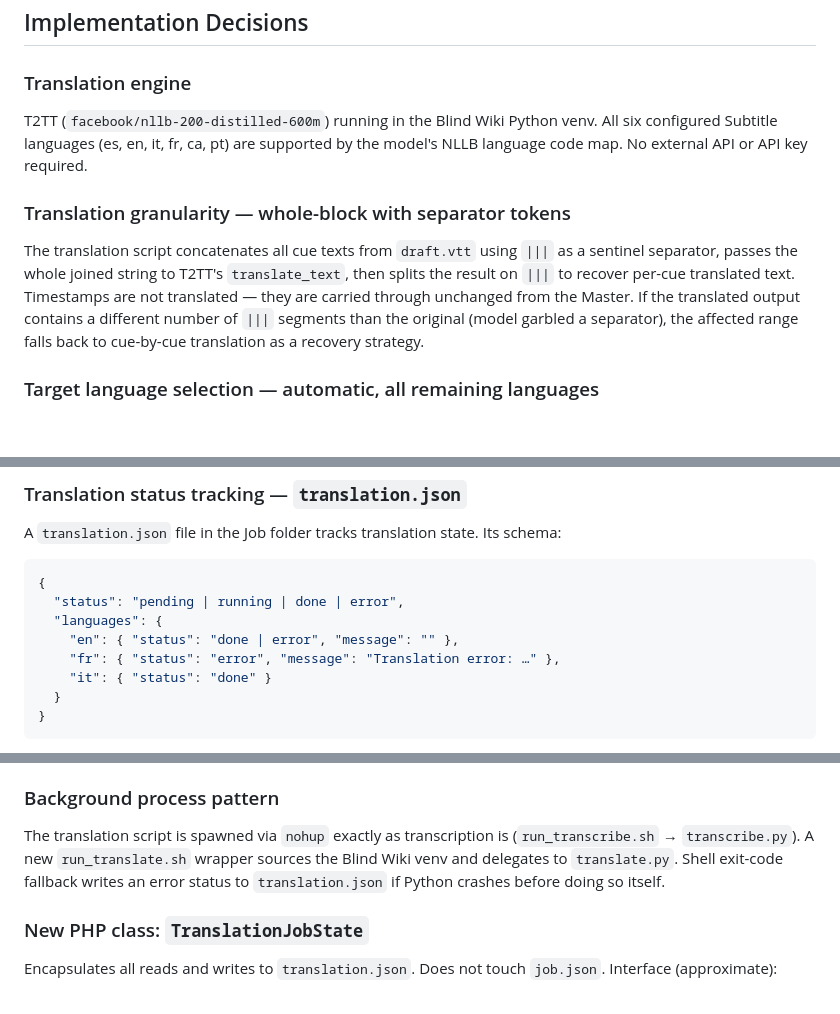
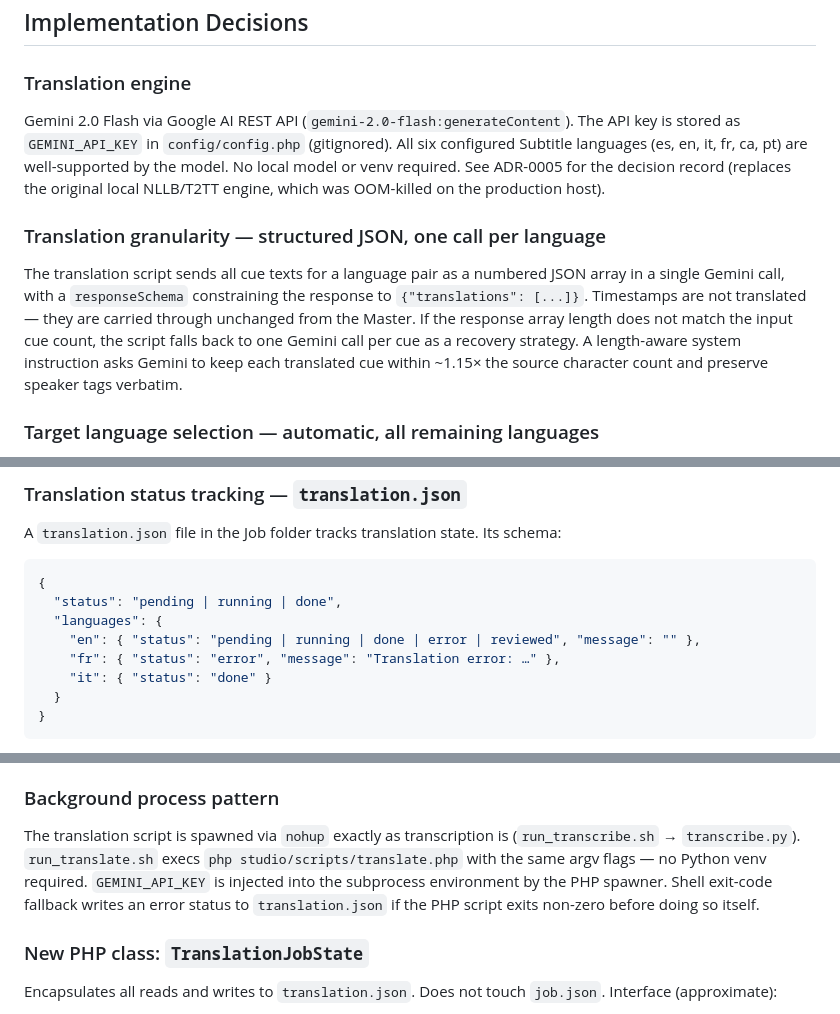
Before and after one commit to AdriaCoding/DeafCity, a Markdown page: .scratch/translation/PRD.md, 3 parts joined by grey strips. GitHub-like rendering; blank space fills up the shorter version.

Commit message:
We use gemini for translation

````diff
--- a/.scratch/translation/PRD.md
+++ b/.scratch/translation/PRD.md
@@ -34,10 +34,10 @@ Add a Translation step to the Studio pipeline, immediately after the Subtitle Ed
 ## Implementation Decisions
 
 ### Translation engine
-T2TT (`facebook/nllb-200-distilled-600m`) running in the Blind Wiki Python venv. All six configured Subtitle languages (es, en, it, fr, ca, pt) are supported by the model's NLLB language code map. No external API or API key required.
+Gemini 2.0 Flash via Google AI REST API (`gemini-2.0-flash:generateContent`). The API key is stored as `GEMINI_API_KEY` in `config/config.php` (gitignored). All six configured Subtitle languages (es, en, it, fr, ca, pt) are well-supported by the model. No local model or venv required. See ADR-0005 for the decision record (replaces the original local NLLB/T2TT engine, which was OOM-killed on the production host).
 
-### Translation granularity — whole-block with separator tokens
-The translation script concatenates all cue texts from `draft.vtt` using ` ||| ` as a sentinel separator, passes the whole joined string to T2TT's `translate_text`, then splits the result on ` ||| ` to recover per-cue translated text. Timestamps are not translated — they are carried through unchanged from the Master. If the translated output contains a different number of ` ||| ` segments than the original (model garbled a separator), the affected range falls back to cue-by-cue translation as a recovery strategy.
+### Translation granularity — structured JSON, one call per language
+The translation script sends all cue texts for a language pair as a numbered JSON array in a single Gemini call, with a `responseSchema` constraining the response to `{"translations": [...]}`. Timestamps are not translated — they are carried through unchanged from the Master. If the response array length does not match the input cue count, the script falls back to one Gemini call per cue as a recovery strategy. A length-aware system instruction asks Gemini to keep each translated cue within ~1.15× the source character count and preserve speaker tags verbatim.
 
 ### Target language selection — automatic, all remaining languages
 The translation script derives the set of target Subtitle languages by taking the full list from `studio-config.json` and removing the Master's `subtitle_language`. The Producer makes no language selection; all remaining languages are always translated.
@@ -50,9 +50,9 @@ A `translation.json` file in the Job folder tracks translation state. Its schema
 
 ```json
 {
-  "status": "pending | running | done | error",
+  "status": "pending | running | done",
   "languages": {
-    "en": { "status": "done | error", "message": "" },
+    "en": { "status": "pending | running | done | error | reviewed", "message": "" },
     "fr": { "status": "error", "message": "Translation error: …" },
     "it": { "status": "done" }
   }
@@ -79,7 +79,7 @@ The Translation Hub is rendered at `?action=translation` when `translation.json`
 `POST ?action=translation-retry` with a `lang` body field re-runs `run_translate.sh` for a single language. The `translation.json` entry for that language is reset to `pending`, and the overall top-level status is reset to `running`. The Hub poll loop resumes automatically.
 
 ### Background process pattern
-The translation script is spawned via `nohup` exactly as transcription is (`run_transcribe.sh` → `transcribe.py`). A new `run_translate.sh` wrapper sources the Blind Wiki venv and delegates to `translate.py`. Shell exit-code fallback writes an error status to `translation.json` if Python crashes before doing so itself.
+The translation script is spawned via `nohup` exactly as transcription is (`run_transcribe.sh` → `transcribe.py`). `run_translate.sh` execs `php studio/scripts/translate.php` with the same argv flags — no Python venv required. `GEMINI_API_KEY` is injected into the subprocess environment by the PHP spawner. Shell exit-code fallback writes an error status to `translation.json` if the PHP script exits non-zero before doing so itself.
 
 ### New PHP class: `TranslationJobState`
 Encapsulates all reads and writes to `translation.json`. Does not touch `job.json`. Interface (approximate):
````
Also changed, not shown: docs/adr/0005-gemini-flash-for-subtitle-translation.md (added, +64 -0 lines).
